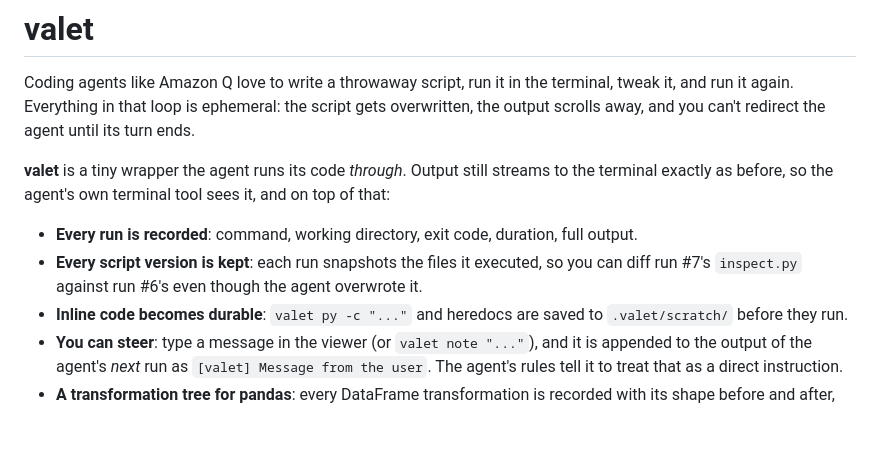
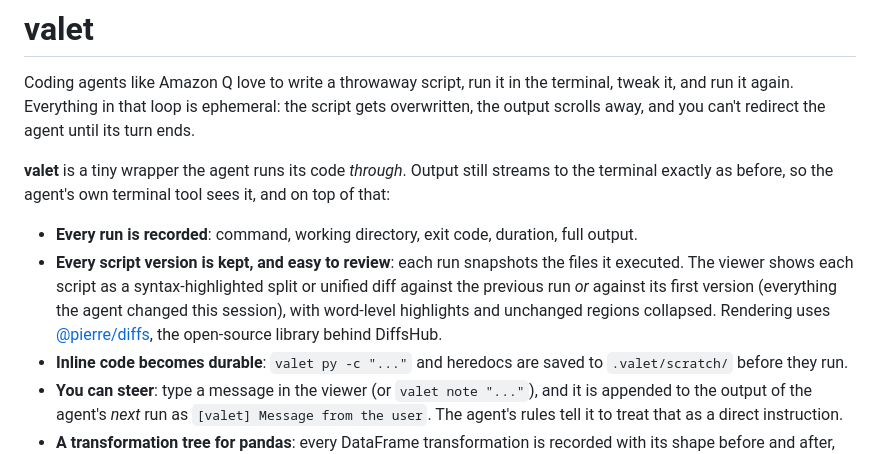
Before and after one commit to adityapalve/valet, a Markdown page: README.md, the part around one of its changes. Drawn GitHub-style; blank space fills up the shorter version.

```diff
--- a/README.md
+++ b/README.md
@@ -8,8 +8,11 @@ overwritten, the output scrolls away, and you can't redirect the agent until its
 the terminal exactly as before, so the agent's own terminal tool sees it, and on top of that:
 
 - **Every run is recorded**: command, working directory, exit code, duration, full output.
-- **Every script version is kept**: each run snapshots the files it executed, so you can
-  diff run #7's `inspect.py` against run #6's even though the agent overwrote it.
+- **Every script version is kept, and easy to review**: each run snapshots the files it executed.
+  The viewer shows each script as a syntax-highlighted split or unified diff against the previous
+  run *or* against its first version (everything the agent changed this session), with word-level
+  highlights and unchanged regions collapsed. Rendering uses
+  [@pierre/diffs](https://diffs.com), the open-source library behind DiffsHub.
 - **Inline code becomes durable**: `valet py -c "..."` and heredocs are saved to
   `.valet/scratch/` before they run.
 - **You can steer**: type a message in the viewer (or `valet note "..."`), and it is appended
```
Also changed, not shown: other parts of README.md (+32 -0 lines), docs/scripts.png (added), 16 other files.
